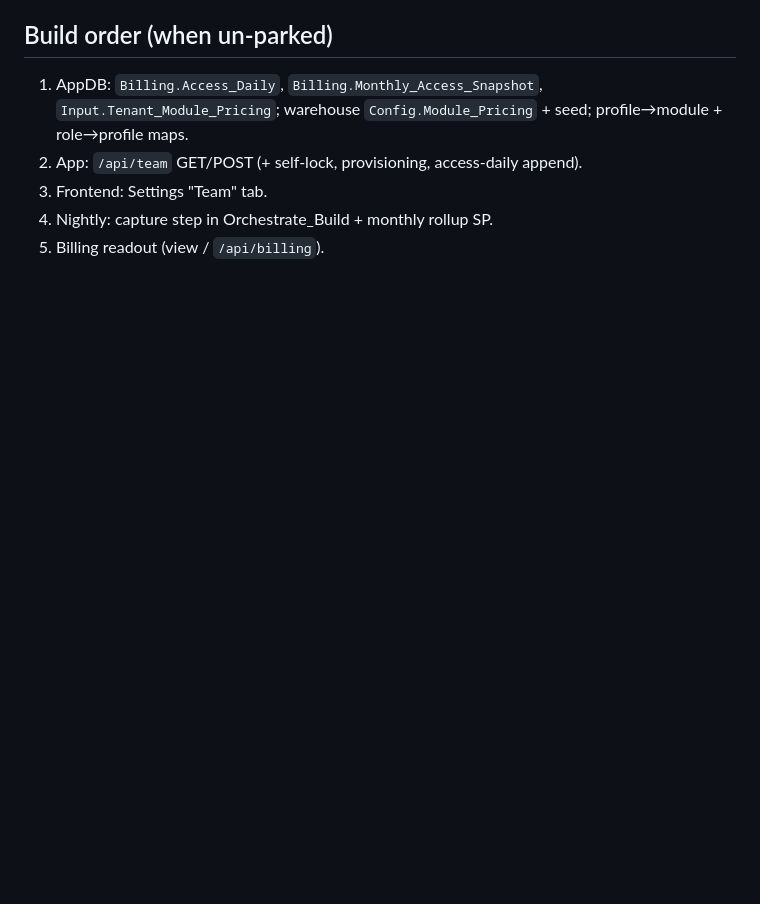
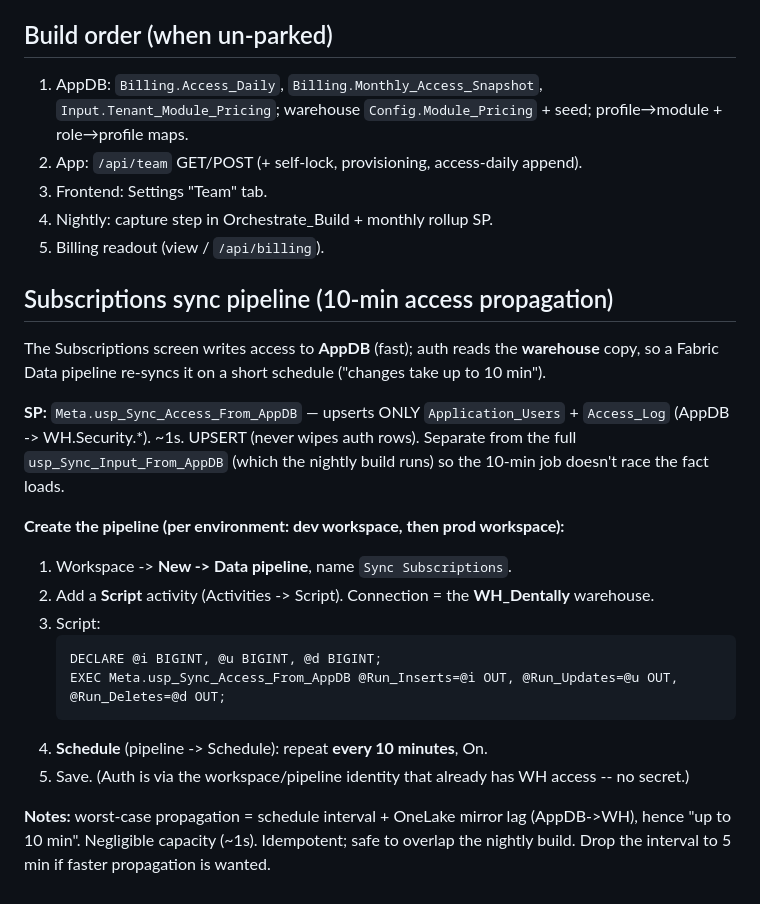
Before and after one commit to aihigginson/dentally, a Markdown page: .claude/plans/team-access-billing.md, the part around the change. Rendered like a GitHub page; blank space fills up the shorter version.

Commit message:
docs(dentally): Subscriptions 10-min sync pipeline write-up

````diff
--- a/.claude/plans/team-access-billing.md
+++ b/.claude/plans/team-access-billing.md
@@ -94,3 +94,27 @@ locked ("You — full access"). Footer running total: "N subscribed · £X/month
 3. Frontend: Settings "Team" tab.
 4. Nightly: capture step in Orchestrate_Build + monthly rollup SP.
 5. Billing readout (view / `/api/billing`).
+
+## Subscriptions sync pipeline (10-min access propagation)
+
+The Subscriptions screen writes access to **AppDB** (fast); auth reads the **warehouse** copy, so a
+Fabric Data pipeline re-syncs it on a short schedule ("changes take up to 10 min").
+
+**SP:** `Meta.usp_Sync_Access_From_AppDB` — upserts ONLY `Application_Users` + `Access_Log`
+(AppDB -> WH.Security.*). ~1s. UPSERT (never wipes auth rows). Separate from the full
+`usp_Sync_Input_From_AppDB` (which the nightly build runs) so the 10-min job doesn't race the fact loads.
+
+**Create the pipeline (per environment: dev workspace, then prod workspace):**
+1. Workspace -> **New -> Data pipeline**, name `Sync Subscriptions`.
+2. Add a **Script** activity (Activities -> Script). Connection = the **WH_Dentally** warehouse.
+3. Script:
+   ```sql
+   DECLARE @i BIGINT, @u BIGINT, @d BIGINT;
+   EXEC Meta.usp_Sync_Access_From_AppDB @Run_Inserts=@i OUT, @Run_Updates=@u OUT, @Run_Deletes=@d OUT;
+   ```
+4. **Schedule** (pipeline -> Schedule): repeat **every 10 minutes**, On.
+5. Save. (Auth is via the workspace/pipeline identity that already has WH access -- no secret.)
+
+**Notes:** worst-case propagation = schedule interval + OneLake mirror lag (AppDB->WH), hence "up to
+10 min". Negligible capacity (~1s). Idempotent; safe to overlap the nightly build. Drop the interval
+to 5 min if faster propagation is wanted.
````
